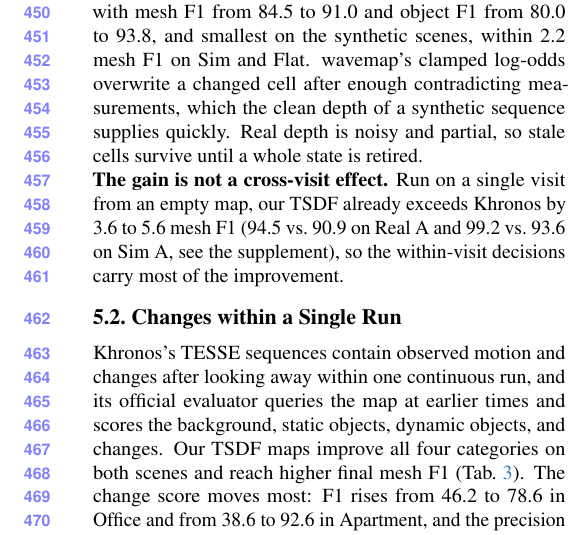
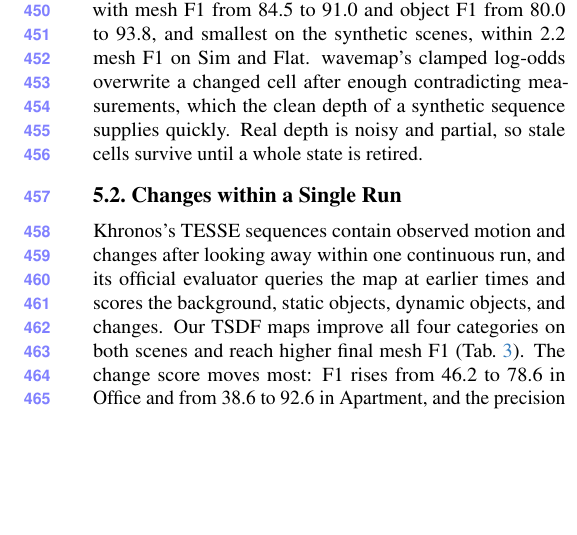
Before and after one commit to giltchcity/myncv---rpsl---daicma, a LaTeX paper (manuscript/main.tex): part of one column of page 8 of 12, cut so that both start at the same text, the shorter picture padded with empty space. Compiled offline with pdfLaTeX.

Commit message:
Updates from Overleaf

```diff
--- a/manuscript/main.tex
+++ b/manuscript/main.tex
@@ -609,11 +609,6 @@ changed cell after enough contradicting measurements, which the clean depth of a
 quickly. Real depth is noisy and partial, so stale cells survive until a whole state
 is retired.
 
-\noindent\textbf{The gain is not a cross-visit effect.}
-Run on a single visit from an empty map, our TSDF already exceeds Khronos by 3.6 to 5.6 mesh F1 (94.5 vs.\ 90.9 on
-Real A and 99.2 vs.\ 93.6 on Sim A, see the supplement), so the within-visit decisions carry most of the improvement.
-
-
 
 
 
```
